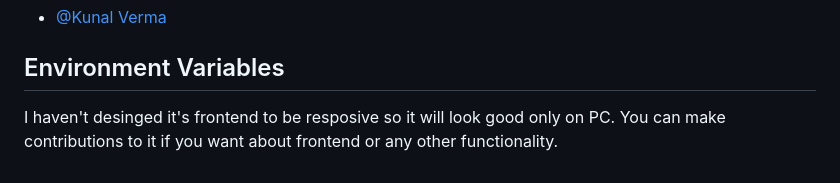
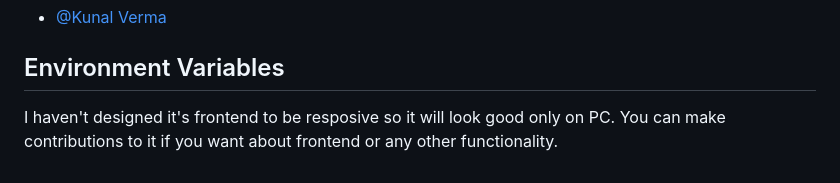
Before and after one commit to fadingreality1/Multi-user-Task-tracker-webapp-using-django, a Markdown page: README.md, the part around the change. Drawn GitHub-style.

Commit message:
done with readme

```diff
--- a/README.md
+++ b/README.md
@@ -97,5 +97,5 @@ you'll have to enter name, email and password and then you can access admin pane
 
 ## Environment Variables
 
-I haven't desinged it's frontend to be resposive so it will look good only on PC.
+I haven't designed it's frontend to be resposive so it will look good only on PC.
 You can make contributions to it if you want about frontend or any other functionality.
```
